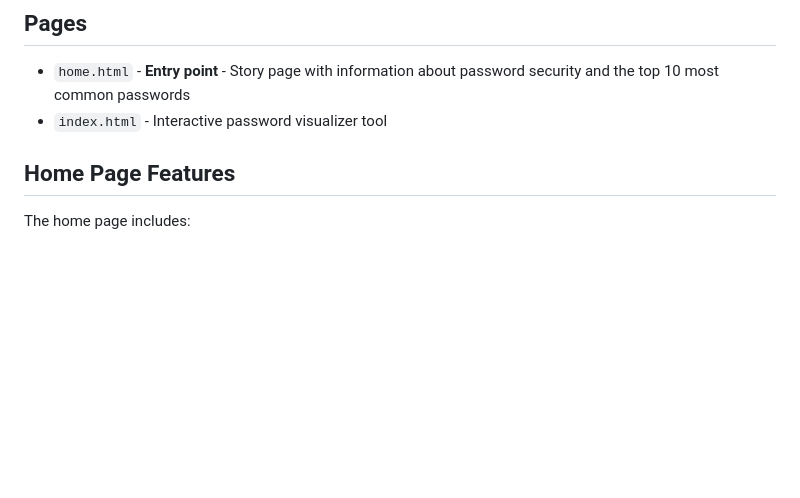
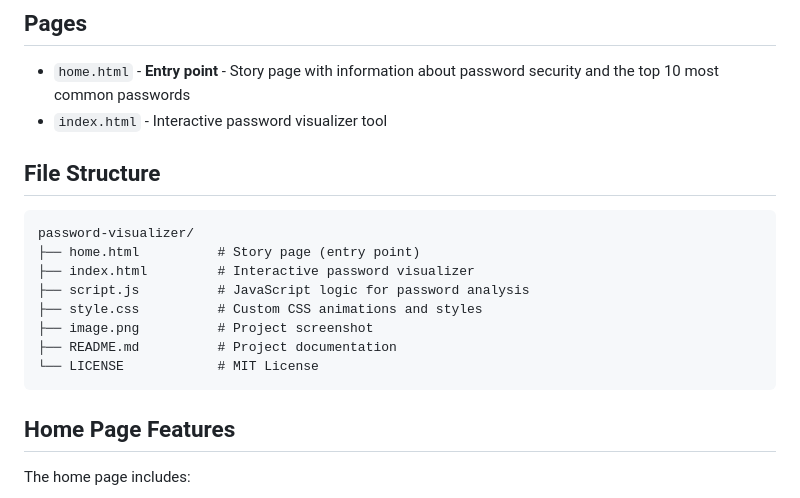
Before and after one commit to Avanith12/password-visualizer, a Markdown page: README.md, the part around the change. Drawn GitHub-style; blank space fills up the shorter version.

````diff
--- a/README.md
+++ b/README.md
@@ -30,6 +30,19 @@ Just type a password and watch the magic happen. Or the horror, depending on how
 
 - `home.html` - **Entry point** - Story page with information about password security and the top 10 most common passwords
 - `index.html` - Interactive password visualizer tool
+
+## File Structure
+
+```
+password-visualizer/
+├── home.html          # Story page (entry point)
+├── index.html         # Interactive password visualizer
+├── script.js          # JavaScript logic for password analysis
+├── style.css          # Custom CSS animations and styles
+├── image.png          # Project screenshot
+├── README.md          # Project documentation
+└── LICENSE            # MIT License
+```
 
 ## Home Page Features
 
````
